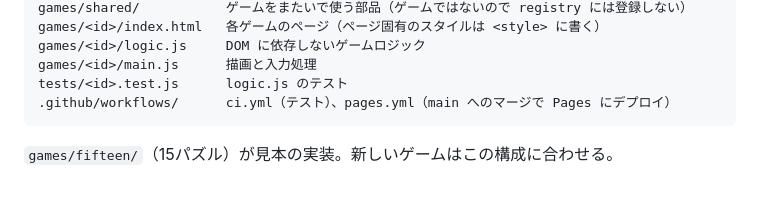
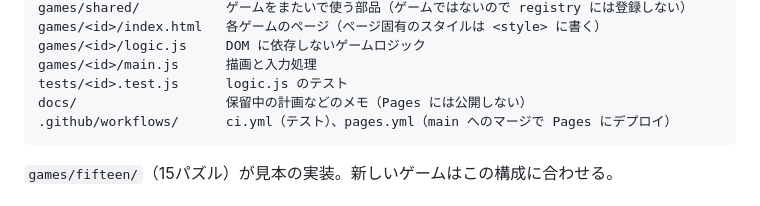
Before and after one commit to tanakashigoto0122/PublicTanaRepo, a Markdown page: CLAUDE.md, the part around the change. GitHub-like rendering.

````diff
--- a/CLAUDE.md
+++ b/CLAUDE.md
@@ -61,6 +61,7 @@ games/<id>/index.html   各ゲームのページ（ページ固有のスタイ
 games/<id>/logic.js     DOM に依存しないゲームロジック
 games/<id>/main.js      描画と入力処理
 tests/<id>.test.js      logic.js のテスト
+docs/                   保留中の計画などのメモ（Pages には公開しない）
 .github/workflows/      ci.yml（テスト）、pages.yml（main へのマージで Pages にデプロイ）
 ```
 
````
Also changed, not shown: docs/google-drive-sync.md (added, +42 -0 lines).
